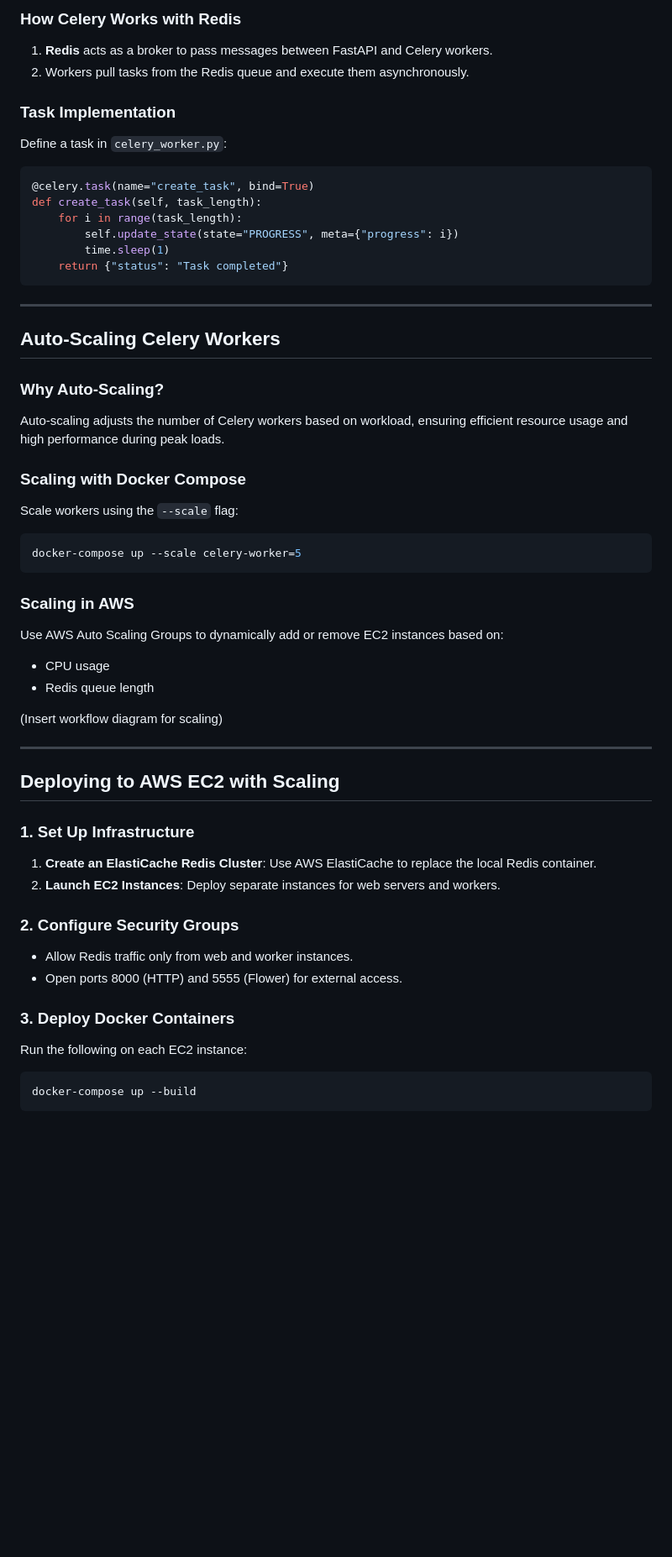
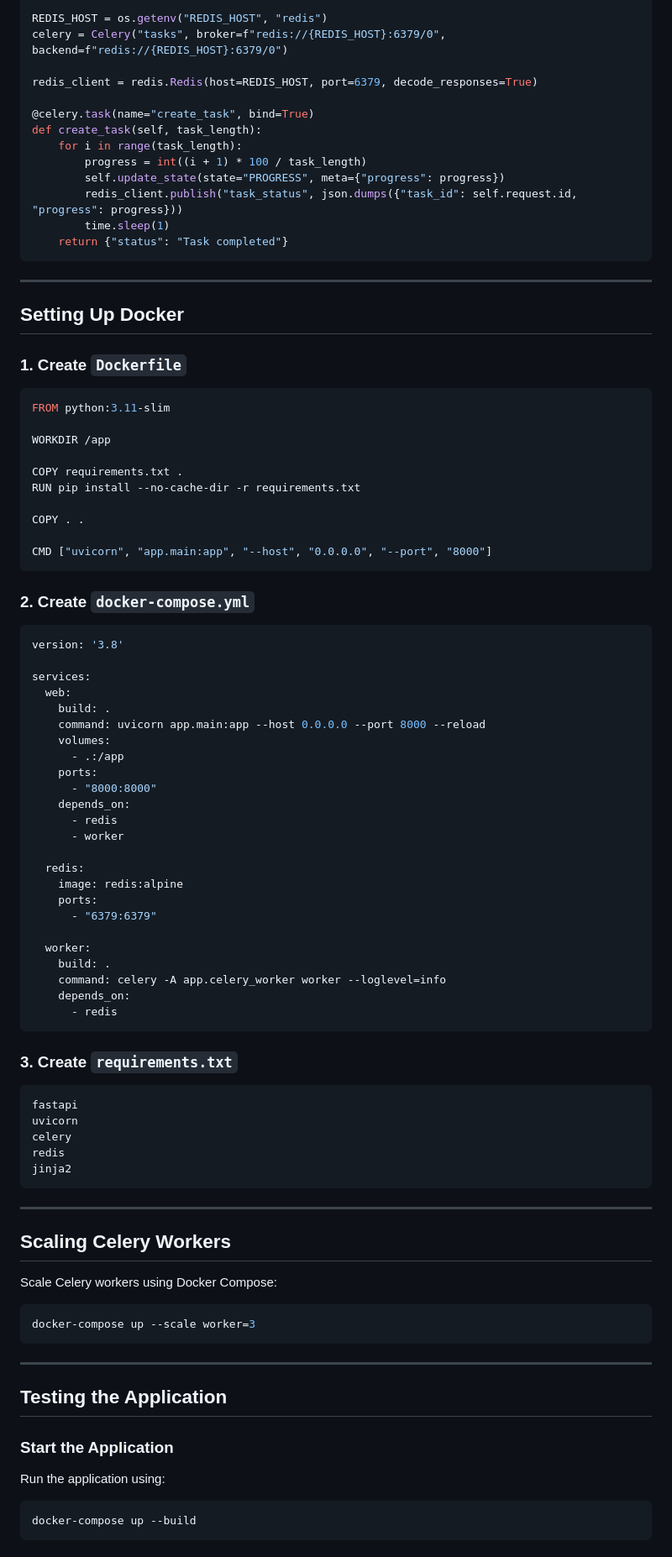
Before and after one commit to Jilan5/Background-Task-Management-with-the-help-of-websocket, a Markdown page: README.md, the part around one of its changes. Shown at 84% size. Drawn GitHub-style; blank space fills up the shorter version.

````diff
--- a/README.md
+++ b/README.md
@@ -127,61 +183,93 @@ Celery is an asynchronous task queue/job queue based on distributed message pass
 
-### How Celery Works with Redis
+REDIS_HOST = os.getenv("REDIS_HOST", "redis")
+celery = Celery("tasks", broker=f"redis://{REDIS_HOST}:6379/0", backend=f"redis://{REDIS_HOST}:6379/0")
 
-1. **Redis** acts as a broker to pass messages between FastAPI and Celery workers.
-2. Workers pull tasks from the Redis queue and execute them asynchronously.
+redis_client = redis.Redis(host=REDIS_HOST, port=6379, decode_responses=True)
 
-### Task Implementation
-
-Define a task in `celery_worker.py`:
-```python name=app/celery_worker.py
 @celery.task(name="create_task", bind=True)
 def create_task(self, task_length):
     for i in range(task_length):
-        self.update_state(state="PROGRESS", meta={"progress": i})
+        progress = int((i + 1) * 100 / task_length)
+        self.update_state(state="PROGRESS", meta={"progress": progress})
+        redis_client.publish("task_status", json.dumps({"task_id": self.request.id, "progress": progress}))
         time.sleep(1)
     return {"status": "Task completed"}
 ```
 
 ---
 
-## Auto-Scaling Celery Workers
+## Setting Up Docker
 
-### Why Auto-Scaling?
+### 1. Create `Dockerfile`
 
-Auto-scaling adjusts the number of Celery workers based on workload, ensuring efficient resource usage and high performance during peak loads.
+```dockerfile name=Dockerfile
+FROM python:3.11-slim
 
-### Scaling with Docker Compose
+WORKDIR /app
 
-Scale workers using the `--scale` flag:
-```bash
-docker-compose up --scale celery-worker=5
+COPY requirements.txt .
+RUN pip install --no-cache-dir -r requirements.txt
+
+COPY . .
+
+CMD ["uvicorn", "app.main:app", "--host", "0.0.0.0", "--port", "8000"]
 ```
 
-### Scaling in AWS
+### 2. Create `docker-compose.yml`
 
-Use AWS Auto Scaling Groups to dynamically add or remove EC2 instances based on:
-- CPU usage
-- Redis queue length
+```yaml name=docker-compose.yml
+version: '3.8'
 
-(Insert workflow diagram for scaling)
+services:
+  web:
+    build: .
+    command: uvicorn app.main:app --host 0.0.0.0 --port 8000 --reload
+    volumes:
+      - .:/app
+    ports:
+      - "8000:8000"
+    depends_on:
+      - redis
+      - worker
+
+  redis:
+    image: redis:alpine
+    ports:
+      - "6379:6379"
+
+  worker:
+    build: .
+    command: celery -A app.celery_worker worker --loglevel=info
+    depends_on:
+      - redis
+```
+
+### 3. Create `requirements.txt`
+
+```text name=requirements.txt
+fastapi
+uvicorn
+celery
+redis
+jinja2
+```
 
 ---
 
-## Deploying to AWS EC2 with Scaling
+## Scaling Celery Workers
 
-### 1. Set Up Infrastructure
+Scale Celery workers using Docker Compose:
 
-1. **Create an ElastiCache Redis Cluster**: Use AWS ElastiCache to replace the local Redis container.
-2. **Launch EC2 Instances**: Deploy separate instances for web servers and workers.
+```bash
+docker-compose up --scale worker=3
+```
 
-### 2. Configure Security Groups
+---
 
-- Allow Redis traffic only from web and worker instances.
-- Open ports 8000 (HTTP) and 5555 (Flower) for external access.
+## Testing the Application
 
-### 3. Deploy Docker Containers
-
-Run the following on each EC2 instance:
+### Start the Application
+Run the application using:
 ```bash
 docker-compose up --build
 ```
````
Also changed, not shown: other parts of README.md (+145 -111 lines).
